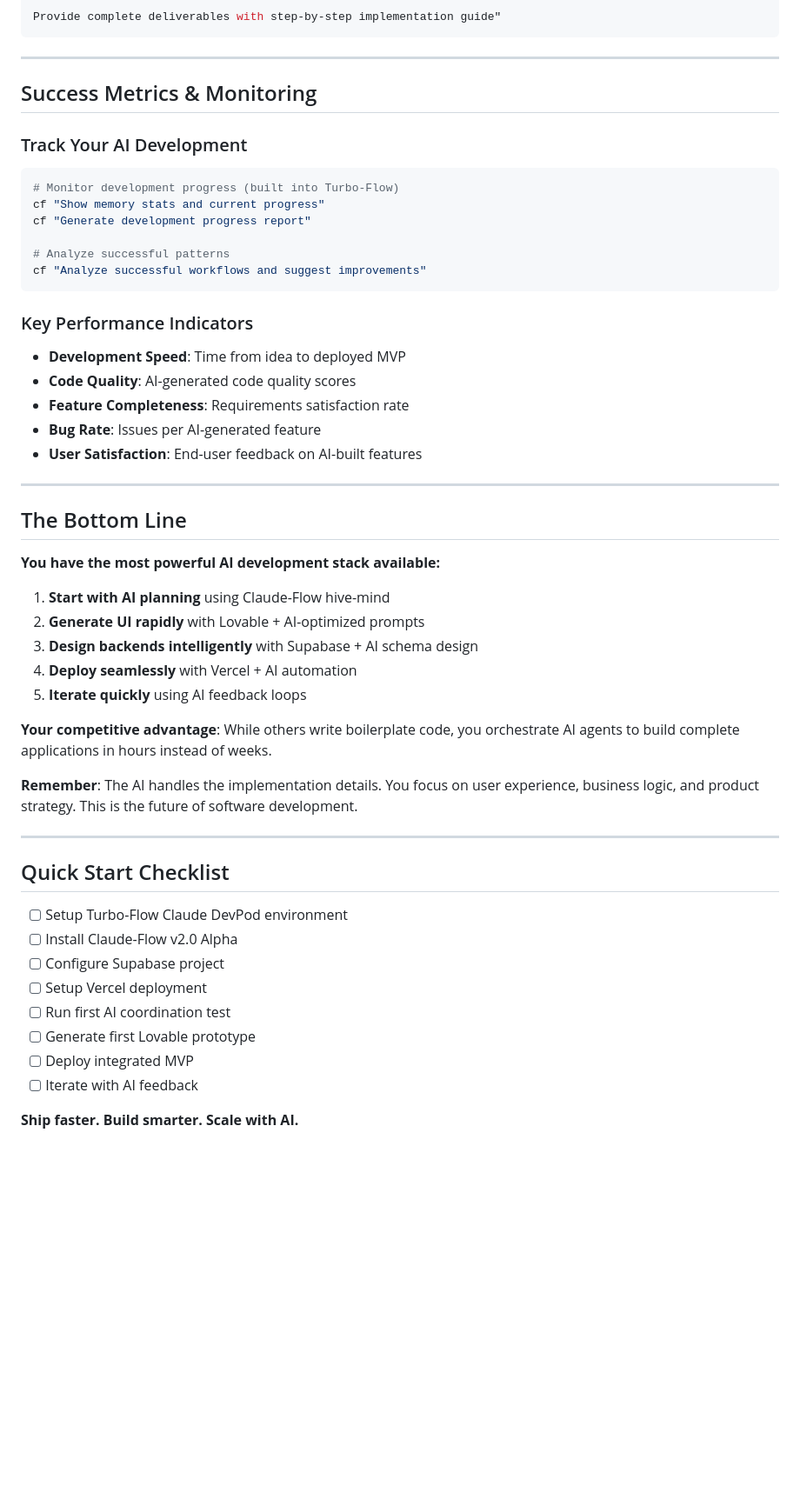
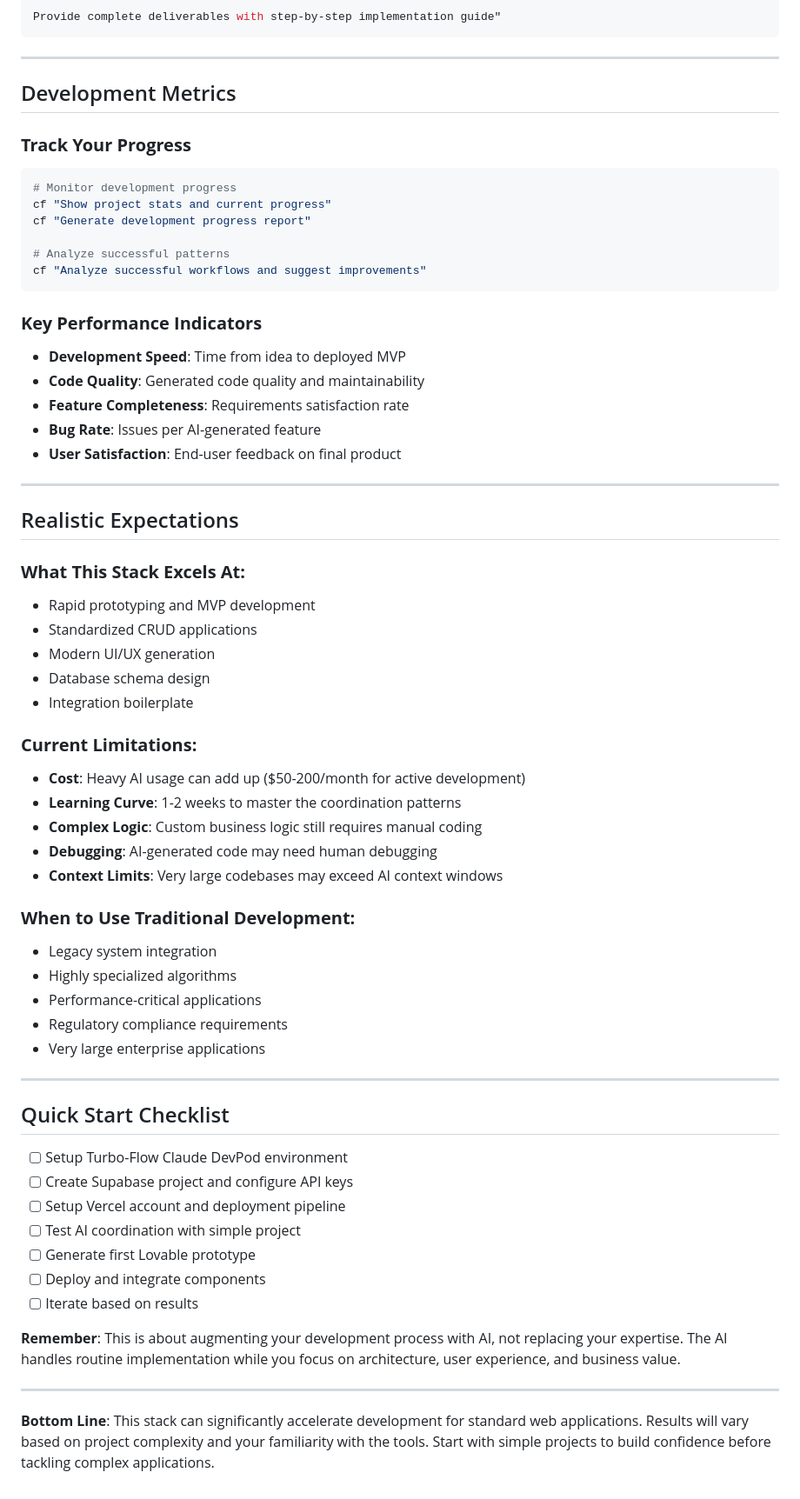
Before and after one commit to natea/bolo-redux, a Markdown page: ai-powered-development-stack-guide.md, the part around the change printed below. Shown: that part at 87% size. Rendered like a GitHub page; blank space fills up the shorter version.

````diff
--- a/ai-powered-development-stack-guide.md
+++ b/ai-powered-development-stack-guide.md
@@ -566,52 +481,64 @@ Provide complete deliverables with step-by-step implementation guide"
 
 ---
 
-## Success Metrics & Monitoring
+## Development Metrics
 
-### Track Your AI Development
+### **Track Your Progress**
 ```bash
-# Monitor development progress (built into Turbo-Flow)
-cf "Show memory stats and current progress"
+# Monitor development progress
+cf "Show project stats and current progress"
 cf "Generate development progress report"
 
 # Analyze successful patterns
 cf "Analyze successful workflows and suggest improvements"
 ```
 
-### Key Performance Indicators
+### **Key Performance Indicators**
 - **Development Speed**: Time from idea to deployed MVP
-- **Code Quality**: AI-generated code quality scores
+- **Code Quality**: Generated code quality and maintainability
 - **Feature Completeness**: Requirements satisfaction rate
 - **Bug Rate**: Issues per AI-generated feature
-- **User Satisfaction**: End-user feedback on AI-built features
+- **User Satisfaction**: End-user feedback on final product
 
 ---
 
-## The Bottom Line
+## Realistic Expectations
 
-**You have the most powerful AI development stack available:**
+### **What This Stack Excels At:**
+- Rapid prototyping and MVP development
+- Standardized CRUD applications
+- Modern UI/UX generation
+- Database schema design
+- Integration boilerplate
 
-1. **Start with AI planning** using Claude-Flow hive-mind
-2. **Generate UI rapidly** with Lovable + AI-optimized prompts
-3. **Design backends intelligently** with Supabase + AI schema design
-4. **Deploy seamlessly** with Vercel + AI automation
-5. **Iterate quickly** using AI feedback loops
+### **Current Limitations:**
+- **Cost**: Heavy AI usage can add up ($50-200/month for active development)
+- **Learning Curve**: 1-2 weeks to master the coordination patterns
+- **Complex Logic**: Custom business logic still requires manual coding
+- **Debugging**: AI-generated code may need human debugging
+- **Context Limits**: Very large codebases may exceed AI context windows
 
-**Your competitive advantage**: While others write boilerplate code, you orchestrate AI agents to build complete applications in hours instead of weeks.
-
-**Remember**: The AI handles the implementation details. You focus on user experience, business logic, and product strategy. This is the future of software development.
+### **When to Use Traditional Development:**
+- Legacy system integration
+- Highly specialized algorithms
+- Performance-critical applications
+- Regulatory compliance requirements
+- Very large enterprise applications
 
 ---
 
 ## Quick Start Checklist
 
 - [ ] Setup Turbo-Flow Claude DevPod environment
-- [ ] Install Claude-Flow v2.0 Alpha
-- [ ] Configure Supabase project
-- [ ] Setup Vercel deployment
-- [ ] Run first AI coordination test
+- [ ] Create Supabase project and configure API keys
+- [ ] Setup Vercel account and deployment pipeline
+- [ ] Test AI coordination with simple project
 - [ ] Generate first Lovable prototype
-- [ ] Deploy integrated MVP
-- [ ] Iterate with AI feedback
+- [ ] Deploy and integrate components
+- [ ] Iterate based on results
 
-**Ship faster. Build smarter. Scale with AI.**
+**Remember**: This is about augmenting your development process with AI, not replacing your expertise. The AI handles routine implementation while you focus on architecture, user experience, and business value.
+
+---
+
+**Bottom Line**: This stack can significantly accelerate development for standard web applications. Results will vary based on project complexity and your familiarity with the tools. Start with simple projects to build confidence before tackling complex applications.
````
Also changed, not shown: other parts of ai-powered-development-stack-guide.md (+88 -173 lines).
